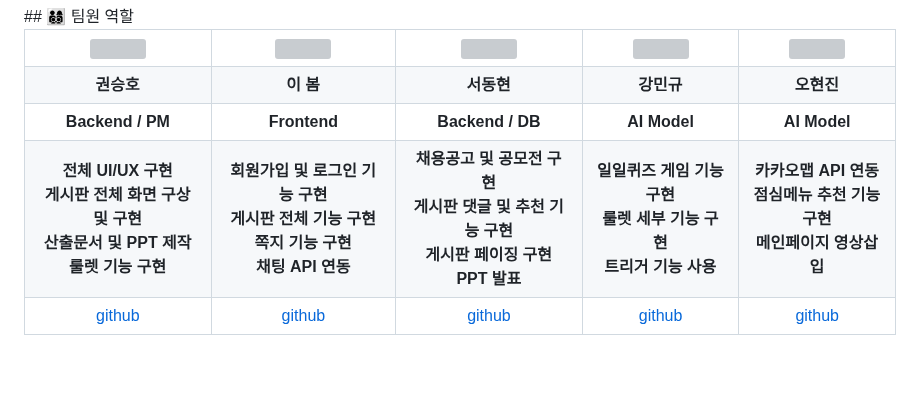
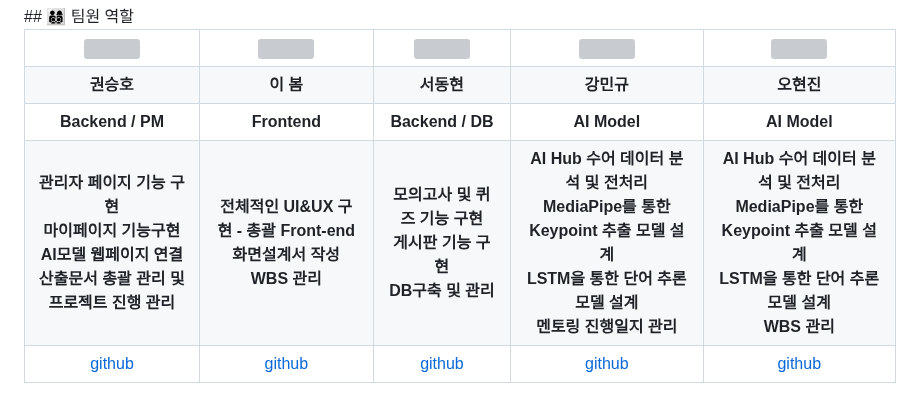
Before and after one commit to 2021-SMHRD-KDT-AI-17/SLschool, a Markdown page: README.md, the part around the change. Drawn GitHub-style; blank space fills up the shorter version; grey boxes are pictures that could not be loaded.

```diff
--- a/README.md
+++ b/README.md
@@ -160,11 +160,11 @@
     <td align="center"><b>AI Model</b></td>
   </tr>
   <tr>
-    <td align="center"><b>전체 UI/UX 구현<br>게시판 전체 화면 구상 및 구현<br>산출문서 및 PPT 제작<br>룰렛 기능 구현</b></td>
-    <td align="center"><b>회원가입 및 로그인 기능 구현<br>게시판 전체 기능 구현<br>쪽지 기능 구현<br>채팅 API 연동</b></td>
-    <td align="center"><b>채용공고 및 공모전 구현<br>게시판 댓글 및 추천 기능 구현<br>게시판 페이징 구현<br>PPT 발표</b></td>
-    <td align="center"><b>일일퀴즈 게임 기능 구현<br>룰렛 세부 기능 구현<br>트리거 기능 사용</b></td>
-    <td align="center"><b>카카오맵 API 연동<br>점심메뉴 추천 기능 구현<br>메인페이지 영상삽입</b></td>
+    <td align="center"><b>관리자 페이지 기능 구현<br>마이페이지 기능구현<br>AI모델 웹페이지 연결<br>산출문서 총괄 관리 및 프로젝트 진행 관리</b></td>
+    <td align="center"><b>전체적인 UI&UX 구현 - 총괄 Front-end<br>화면설계서 작성<br>WBS 관리</b></td>
+    <td align="center"><b>모의고사 및 퀴즈 기능 구현<br>게시판 기능 구현<br>DB구축 및 관리</b></td>
+    <td align="center"><b>AI Hub 수어 데이터 분석 및 전처리<br>MediaPipe를 통한 Keypoint 추출 모델 설계<br>LSTM을 통한 단어 추론 모델 설계<br>멘토링 진행일지 관리</b></td>
+    <td align="center"><b>AI Hub 수어 데이터 분석 및 전처리<br>MediaPipe를 통한 Keypoint 추출 모델 설계<br>LSTM을 통한 단어 추론 모델 설계<br>WBS 관리</b></td>
   </tr>
   <tr>
     <td align="center"><a href="https://github.com/SeoDongHyeon2" target='_blank'>github</a></td>
```
